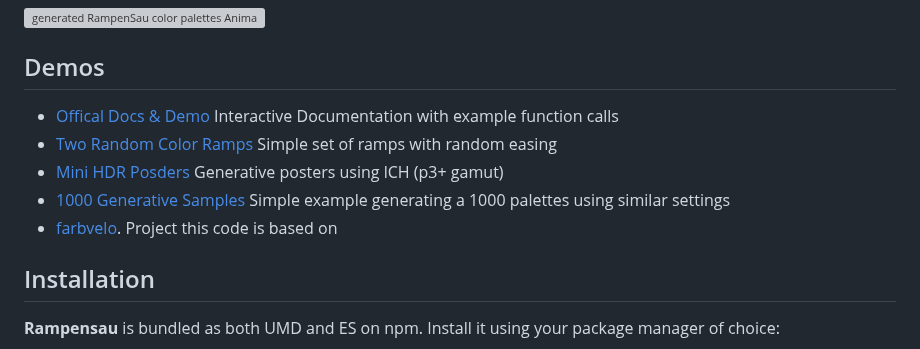
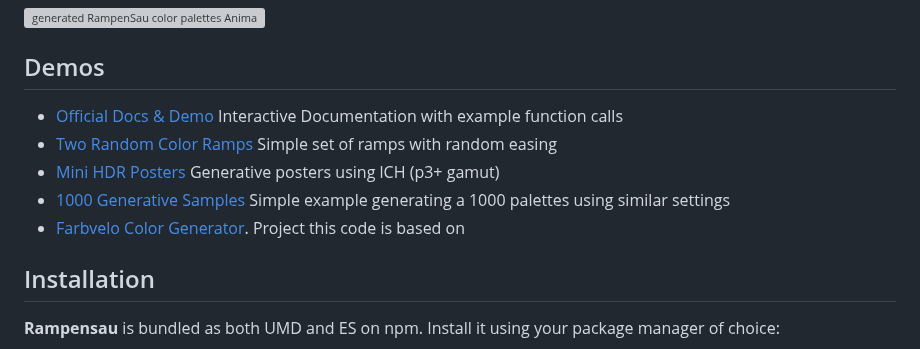
Before and after one commit to meodai/rampensau, a Markdown page: README.md, the part around the change. Rendered like a GitHub page; grey boxes are pictures that could not be loaded.

Commit message:
better readme

```diff
--- a/README.md
+++ b/README.md
@@ -9,15 +9,15 @@ Perfect for generating color palettes for data visualizations, visual design, ge
 
 ## Demos
 
-- [Offical Docs & Demo](https://meodai.github.io/rampensau/)
+- [Official Docs & Demo](https://meodai.github.io/rampensau/)
   Interactive Documentation with example function calls
 - [Two Random Color Ramps](https://codepen.io/meodai/pen/yLvgxQK?editors=0010)
   Simple set of ramps with random easing
-- [Mini HDR Posders](https://codepen.io/meodai/pen/zYeXEyw)
+- [Mini HDR Posters](https://codepen.io/meodai/pen/zYeXEyw)
   Generative posters using lCH (p3+ gamut)
 - [1000 Generative Samples](https://codepen.io/meodai/pen/ExQWwar?editors=0010)
   Simple example generating a 1000 palettes using similar settings
-- [farbvelo](https://farbvelo.elastiq.ch/).
+- [Farbvelo Color Generator](https://farbvelo.elastiq.ch/).
   Project this code is based on
 
 ## Installation
```
